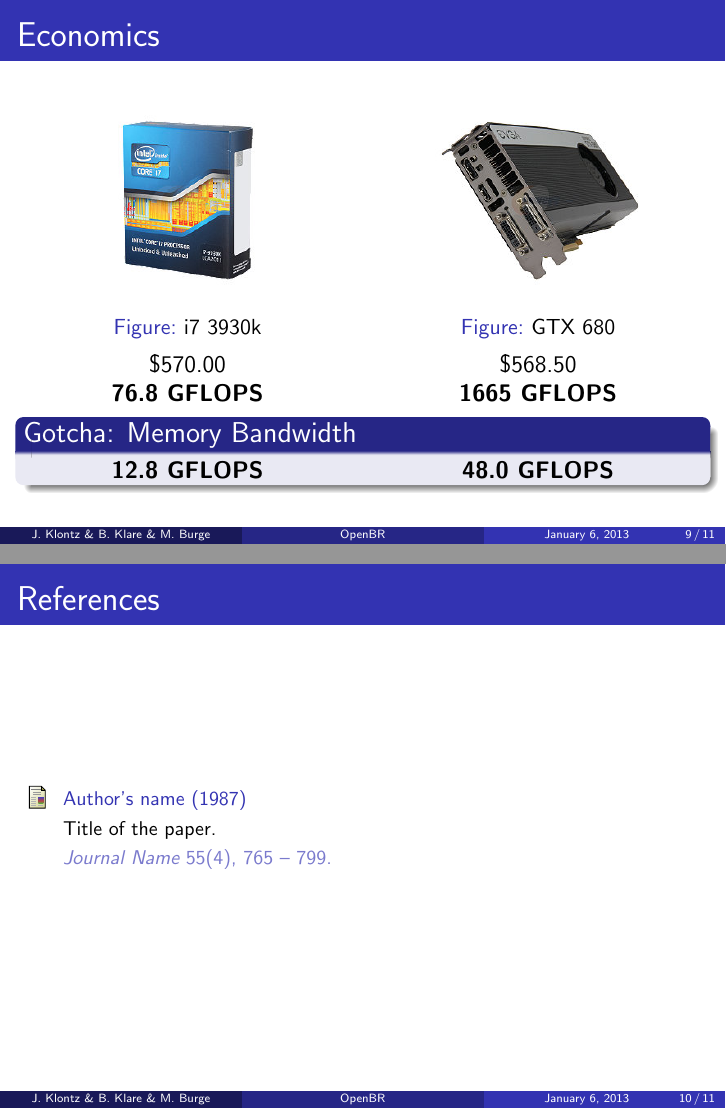
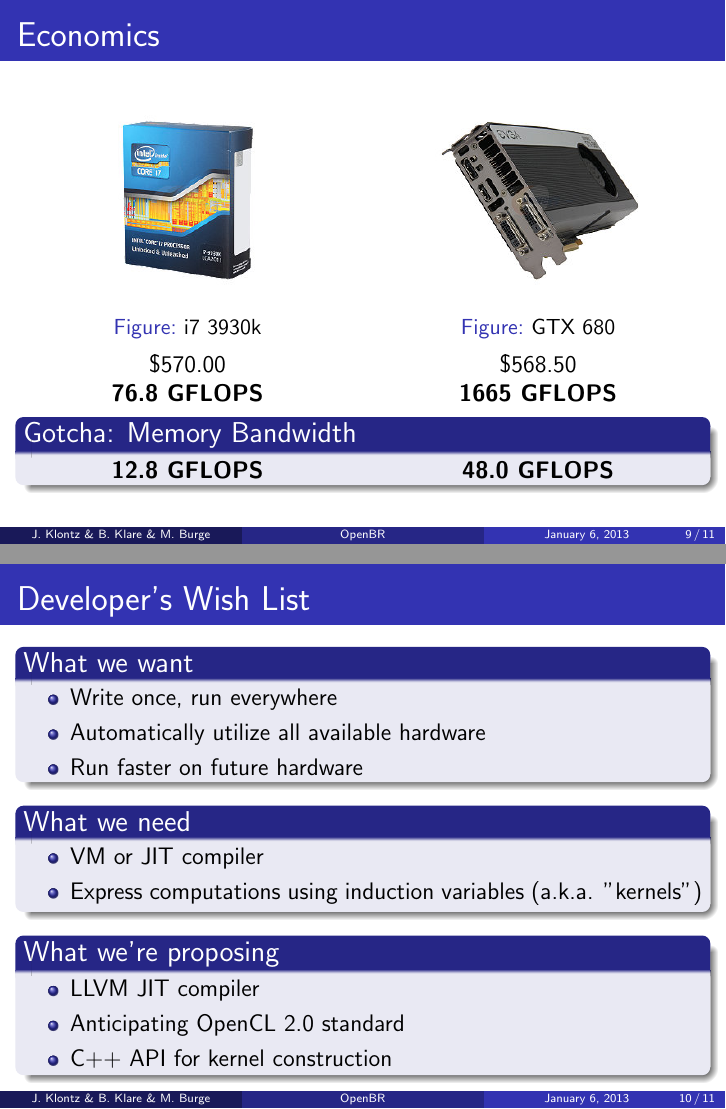
Before and after one commit to Ljmedia/openbr-doc, LaTeX slides (slides/slides.tex): pages 29 and 30 of 31 before the commit and pages 29 and 32 of 33 after it, joined at a grey line. Compiled offline with pdfLaTeX.

Commit message:
added developer's wishlist slide

```diff
--- a/slides/slides.tex
+++ b/slides/slides.tex
@@ -275,14 +275,29 @@
 \end{frame}
 
 \begin{frame}
-\frametitle{References}
-\footnotesize{
-\begin{thebibliography}{99}
- \bibitem[Label1, 2010]{key1} Author's name (1987)
- \newblock Title of the paper.
- \newblock \emph{Journal Name} 55(4), 765 -- 799.
-\end{thebibliography}
-}
+\frametitle{Developer's Wish List}
+\begin{block}{What we want}
+  \begin{itemize}
+  \item Write once, run everywhere
+  \item Automatically utilize all available hardware
+  \item Run faster on future hardware
+  \end{itemize}
+\end{block}
+\pause
+\begin{block}{What we need}
+  \begin{itemize}
+  \item VM or JIT compiler
+  \item Express computations using induction variables (a.k.a. "kernels")
+  \end{itemize}
+\end{block}
+\pause
+\begin{block}{What we're proposing}
+  \begin{itemize}
+  \item LLVM JIT compiler
+  \item Anticipating OpenCL 2.0 standard
+  \item C++ API for kernel construction
+  \end{itemize}
+\end{block}
 \end{frame}
 
 \begin{frame}
```
